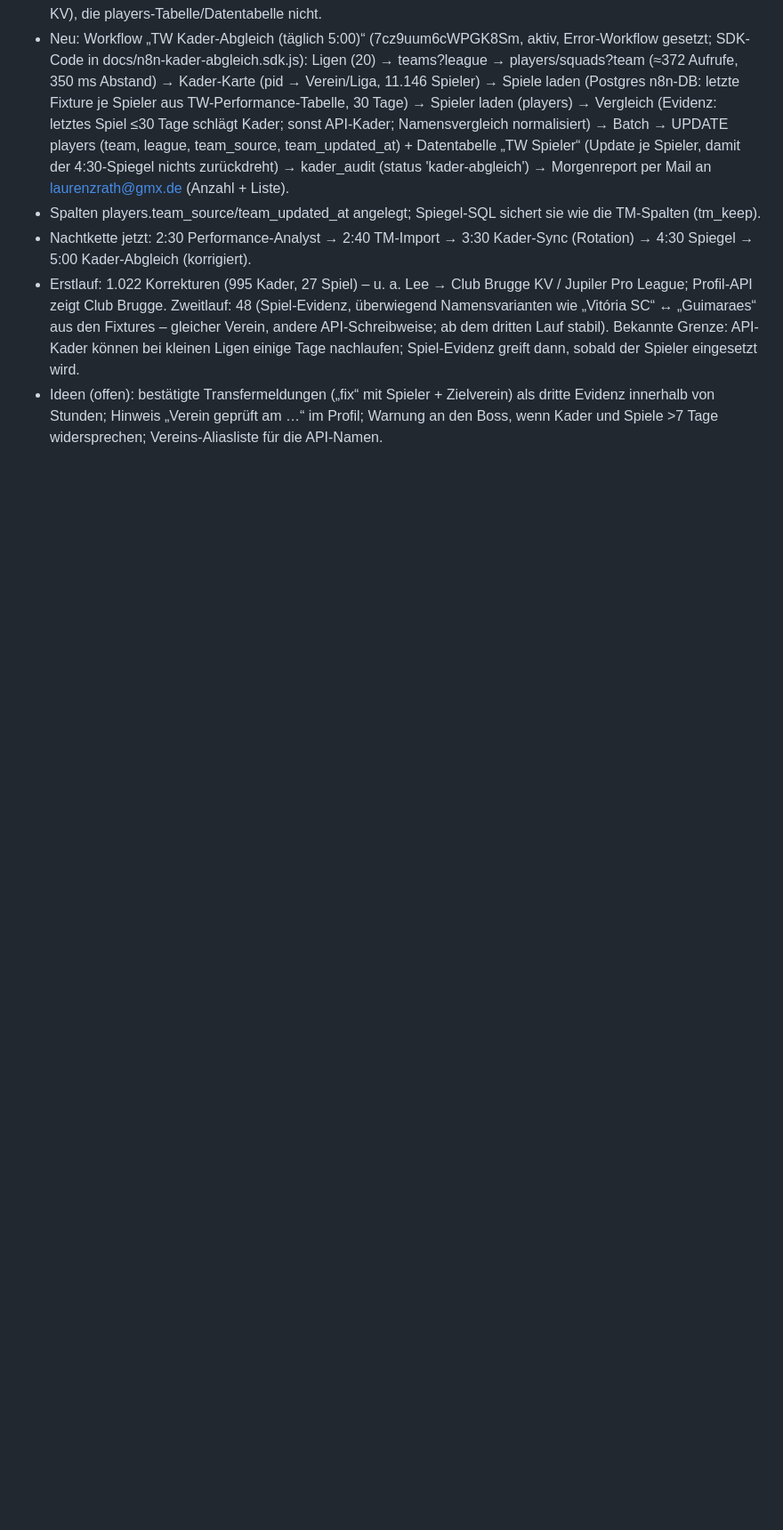
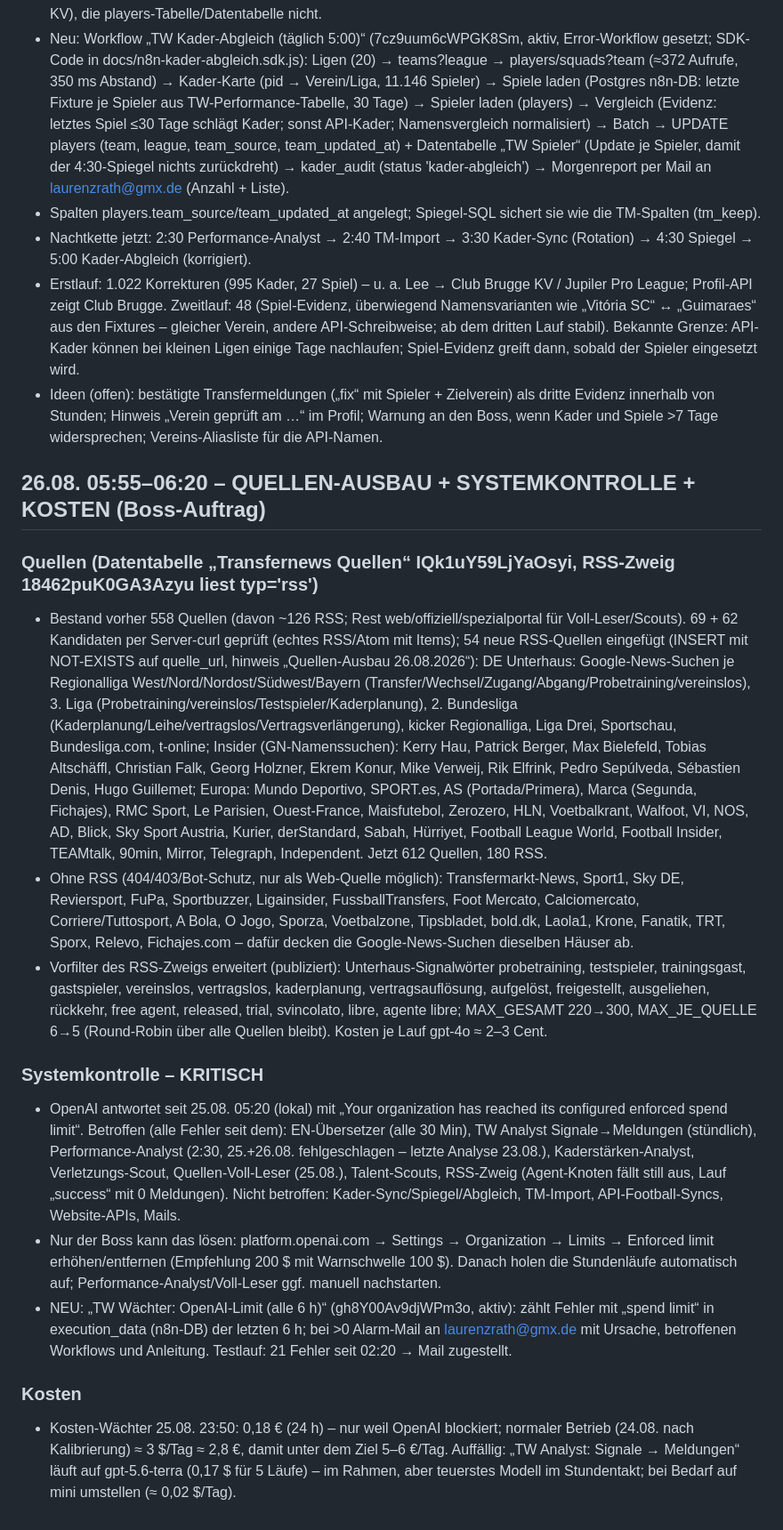
Before and after one commit to goldenpalmenterprise/transferwire-website, a Markdown page: docs/FORTSCHRITT.md, the part around the change. Shown at 89% size. Drawn GitHub-style; blank space fills up the shorter version.

Commit message:
Doku: Quellen-Ausbau (54 RSS-Quellen, Unterhaus-Signalwoerter), Systemkontrolle (OpenAI-Limit seit 25.08.), OpenAI-Limit-Waechter, Kosten

```diff
--- a/docs/FORTSCHRITT.md
+++ b/docs/FORTSCHRITT.md
@@ -606,3 +606,34 @@ Sheet bündig unten (7 Auswahlfelder, 4 Haken, „383 Meldungen anzeigen“), sc
   greift dann, sobald der Spieler eingesetzt wird.
 - Ideen (offen): bestätigte Transfermeldungen („fix“ mit Spieler + Zielverein) als dritte Evidenz innerhalb von Stunden; Hinweis
   „Verein geprüft am …“ im Profil; Warnung an den Boss, wenn Kader und Spiele >7 Tage widersprechen; Vereins-Aliasliste für die API-Namen.
+
+## 26.08. 05:55–06:20 – QUELLEN-AUSBAU + SYSTEMKONTROLLE + KOSTEN (Boss-Auftrag)
+### Quellen (Datentabelle „Transfernews Quellen“ IQk1uY59LjYaOsyi, RSS-Zweig 18462puK0GA3Azyu liest typ='rss')
+- Bestand vorher 558 Quellen (davon ~126 RSS; Rest web/offiziell/spezialportal für Voll-Leser/Scouts). 69 + 62 Kandidaten per Server-curl
+  geprüft (echtes RSS/Atom mit Items); 54 neue RSS-Quellen eingefügt (INSERT mit NOT-EXISTS auf quelle_url, hinweis „Quellen-Ausbau 26.08.2026“):
+  DE Unterhaus: Google-News-Suchen je Regionalliga West/Nord/Nordost/Südwest/Bayern (Transfer/Wechsel/Zugang/Abgang/Probetraining/vereinslos),
+  3. Liga (Probetraining/vereinslos/Testspieler/Kaderplanung), 2. Bundesliga (Kaderplanung/Leihe/vertragslos/Vertragsverlängerung), kicker
+  Regionalliga, Liga Drei, Sportschau, Bundesliga.com, t-online; Insider (GN-Namenssuchen): Kerry Hau, Patrick Berger, Max Bielefeld, Tobias
+  Altschäffl, Christian Falk, Georg Holzner, Ekrem Konur, Mike Verweij, Rik Elfrink, Pedro Sepúlveda, Sébastien Denis, Hugo Guillemet;
+  Europa: Mundo Deportivo, SPORT.es, AS (Portada/Primera), Marca (Segunda, Fichajes), RMC Sport, Le Parisien, Ouest-France, Maisfutebol, Zerozero,
+  HLN, Voetbalkrant, Walfoot, VI, NOS, AD, Blick, Sky Sport Austria, Kurier, derStandard, Sabah, Hürriyet, Football League World, Football Insider,
+  TEAMtalk, 90min, Mirror, Telegraph, Independent. Jetzt 612 Quellen, 180 RSS.
+- Ohne RSS (404/403/Bot-Schutz, nur als Web-Quelle möglich): Transfermarkt-News, Sport1, Sky DE, Reviersport, FuPa, Sportbuzzer, Ligainsider,
+  FussballTransfers, Foot Mercato, Calciomercato, Corriere/Tuttosport, A Bola, O Jogo, Sporza, Voetbalzone, Tipsbladet, bold.dk, Laola1, Krone,
+  Fanatik, TRT, Sporx, Relevo, Fichajes.com – dafür decken die Google-News-Suchen dieselben Häuser ab.
+- Vorfilter des RSS-Zweigs erweitert (publiziert): Unterhaus-Signalwörter probetraining, testspieler, trainingsgast, gastspieler, vereinslos,
+  vertragslos, kaderplanung, vertragsauflösung, aufgelöst, freigestellt, ausgeliehen, rückkehr, free agent, released, trial, svincolato, libre,
+  agente libre; MAX_GESAMT 220→300, MAX_JE_QUELLE 6→5 (Round-Robin über alle Quellen bleibt). Kosten je Lauf gpt-4o ≈ 2–3 Cent.
+### Systemkontrolle – KRITISCH
+- OpenAI antwortet seit 25.08. 05:20 (lokal) mit „Your organization has reached its configured enforced spend limit“. Betroffen (alle Fehler seit
+  dem): EN-Übersetzer (alle 30 Min), TW Analyst Signale→Meldungen (stündlich), Performance-Analyst (2:30, 25.+26.08. fehlgeschlagen – letzte
+  Analyse 23.08.), Kaderstärken-Analyst, Verletzungs-Scout, Quellen-Voll-Leser (25.08.), Talent-Scouts, RSS-Zweig (Agent-Knoten fällt still aus,
+  Lauf „success“ mit 0 Meldungen). Nicht betroffen: Kader-Sync/Spiegel/Abgleich, TM-Import, API-Football-Syncs, Website-APIs, Mails.
+- Nur der Boss kann das lösen: platform.openai.com → Settings → Organization → Limits → Enforced limit erhöhen/entfernen (Empfehlung 200 $ mit
+  Warnschwelle 100 $). Danach holen die Stundenläufe automatisch auf; Performance-Analyst/Voll-Leser ggf. manuell nachstarten.
+- NEU: „TW Wächter: OpenAI-Limit (alle 6 h)“ (gh8Y00Av9djWPm3o, aktiv): zählt Fehler mit „spend limit“ in execution_data (n8n-DB) der letzten
+  6 h; bei >0 Alarm-Mail an laurenzrath@gmx.de mit Ursache, betroffenen Workflows und Anleitung. Testlauf: 21 Fehler seit 02:20 → Mail zugestellt.
+### Kosten
+- Kosten-Wächter 25.08. 23:50: 0,18 € (24 h) – nur weil OpenAI blockiert; normaler Betrieb (24.08. nach Kalibrierung) ≈ 3 $/Tag ≈ 2,8 €, damit
+  unter dem Ziel 5–6 €/Tag. Auffällig: „TW Analyst: Signale → Meldungen“ läuft auf gpt-5.6-terra (0,17 $ für 5 Läufe) – im Rahmen, aber teuerstes
+  Modell im Stundentakt; bei Bedarf auf mini umstellen (≈ 0,02 $/Tag).
```
